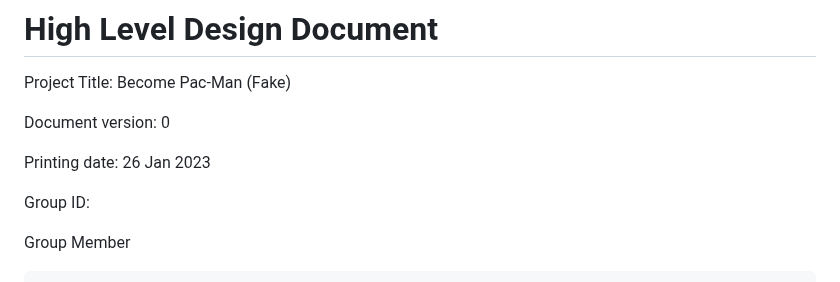
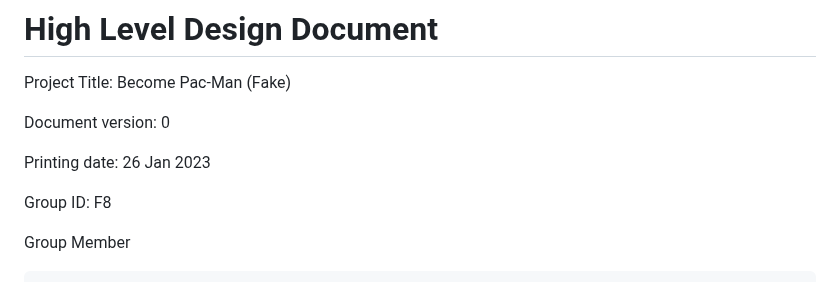
Before and after one commit to Mokmokhi/Pacman, a Markdown page: High_Level_Design.md, the part around the change. Rendered like a GitHub page.

```diff
--- a/High_Level_Design.md
+++ b/High_Level_Design.md
@@ -6,7 +6,7 @@ Document version: 0
 
 Printing date: 26 Jan 2023
 
-Group ID:
+Group ID: F8
 
 Group Member
 
```
